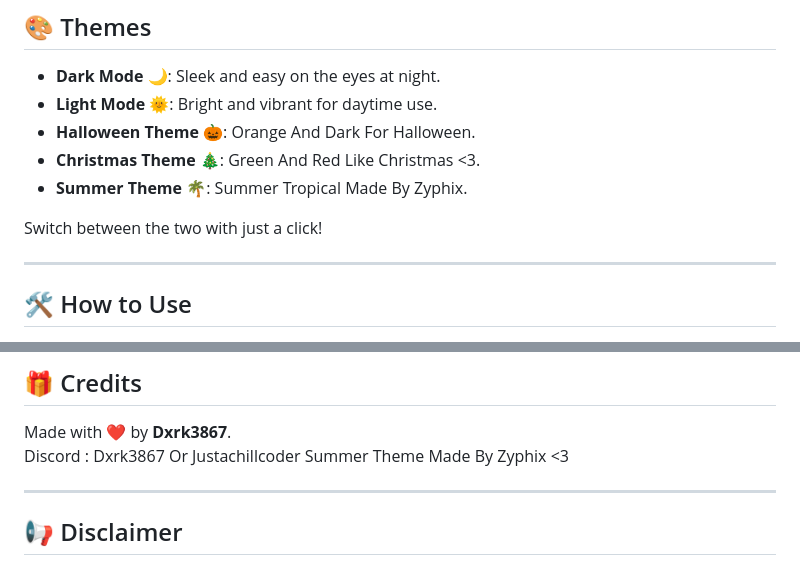
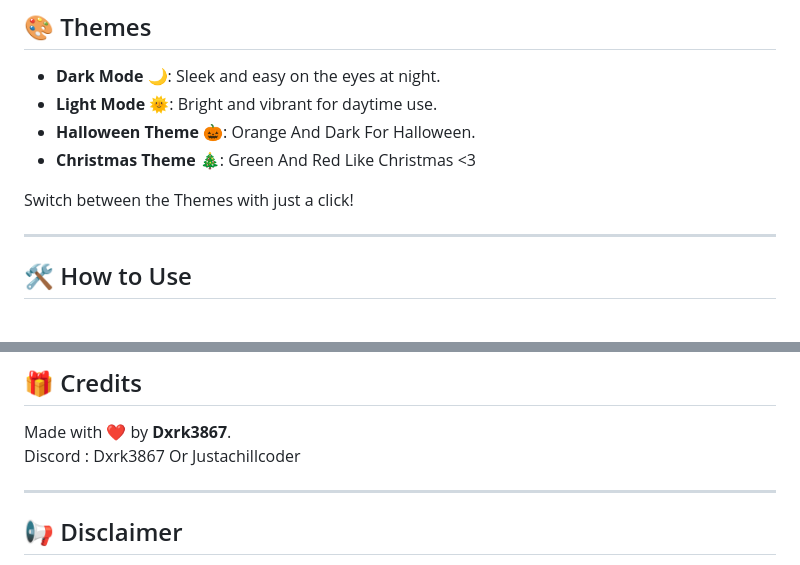
Before and after one commit to Dxrk38677/Discord-Webhook-Panel, a Markdown page: README.md, 2 parts joined by grey strips. GitHub-like rendering.

```diff
--- a/README.md
+++ b/README.md
@@ -32,10 +32,9 @@ You can set the number of times to spam, the username, and the avatar. It's usef
 - **Dark Mode** 🌙: Sleek and easy on the eyes at night.
 - **Light Mode** 🌞: Bright and vibrant for daytime use.
 - **Halloween Theme** 🎃: Orange And Dark For Halloween.
-- **Christmas Theme** 🎄: Green And Red Like Christmas <3.
-- **Summer Theme** 🌴: Summer Tropical Made By Zyphix.
+- **Christmas Theme** 🎄: Green And Red Like Christmas <3
 
-Switch between the two with just a click!
+Switch between the Themes with just a click!
 
 ---
 
@@ -83,7 +82,6 @@ You can switch between **Dark Mode** 🌙 and **Light Mode** 🌞 using the them
 
 Made with ❤️ by **Dxrk3867**.
 Discord : Dxrk3867 Or Justachillcoder
-Summer Theme Made By Zyphix <3
 
 ---
 
```
